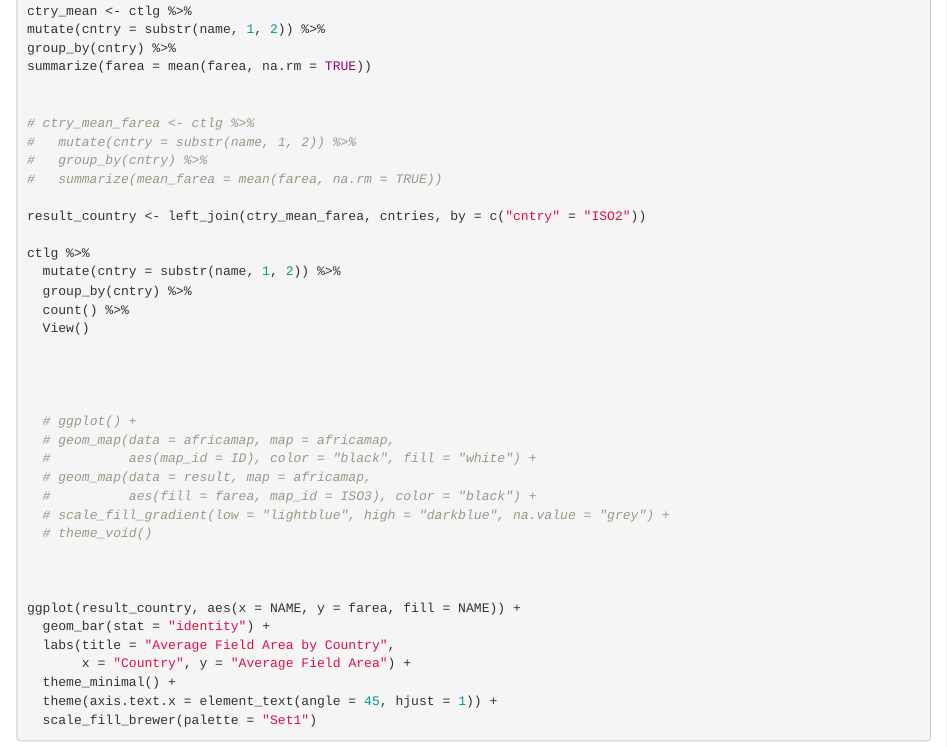
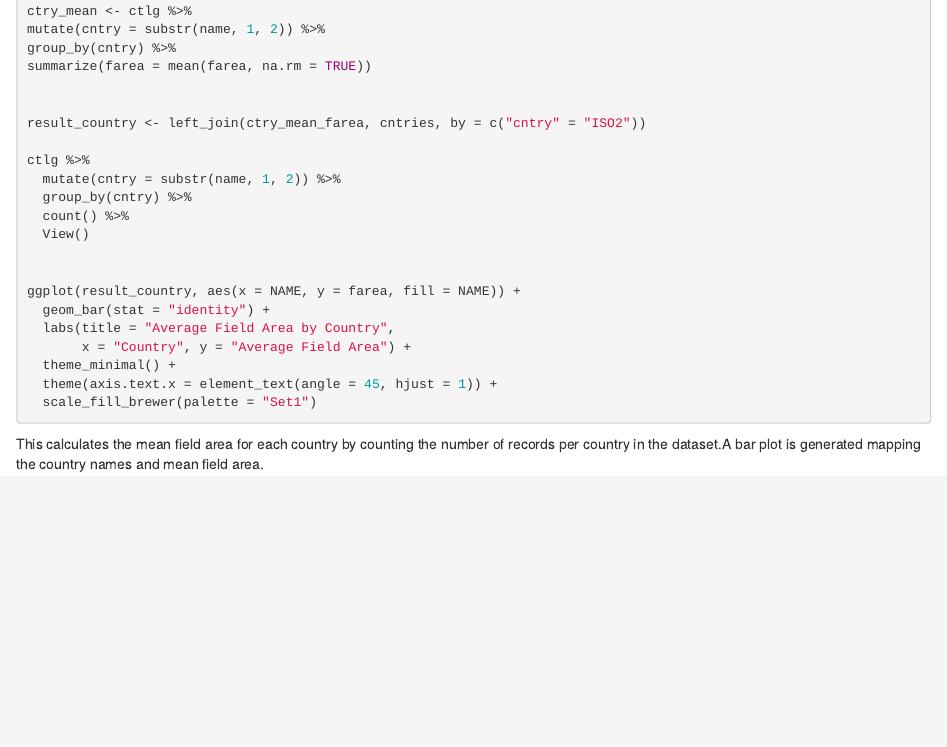
Before and after one commit to HLed12/afcfields, an R Markdown document (vignettes/avgfieldsizecountry.Rmd): the page in a window 1100 px wide, from 1120 px down. Rendered offline with R 4.5, knitr and Pandoc, with nearby package versions.

Commit message:
Removing old code, adding desc. - Espi

````diff
--- a/vignettes/avgfieldsizecountry.Rmd
+++ b/vignettes/avgfieldsizecountry.Rmd
@@ -73,11 +73,6 @@ group_by(cntry) %>%
 summarize(farea = mean(farea, na.rm = TRUE))
 
 
-# ctry_mean_farea <- ctlg %>%
-#   mutate(cntry = substr(name, 1, 2)) %>%
-#   group_by(cntry) %>%
-#   summarize(mean_farea = mean(farea, na.rm = TRUE))
-
 result_country <- left_join(ctry_mean_farea, cntries, by = c("cntry" = "ISO2"))
 
 ctlg %>%
@@ -85,18 +80,6 @@ ctlg %>%
   group_by(cntry) %>%
   count() %>%
   View()
-
-
-
-
-  # ggplot() +
-  # geom_map(data = africamap, map = africamap,
-  #          aes(map_id = ID), color = "black", fill = "white") +
-  # geom_map(data = result, map = africamap,
-  #          aes(fill = farea, map_id = ISO3), color = "black") +
-  # scale_fill_gradient(low = "lightblue", high = "darkblue", na.value = "grey") +
-  # theme_void()
-
 
 
 ggplot(result_country, aes(x = NAME, y = farea, fill = NAME)) +
@@ -109,3 +92,5 @@ ggplot(result_country, aes(x = NAME, y = farea, fill = NAME)) +
 
 
 ```
+
+This calculates the mean field area for each country by counting the number of records per country in the dataset.A bar plot is generated mapping the country names and mean field area.
````
